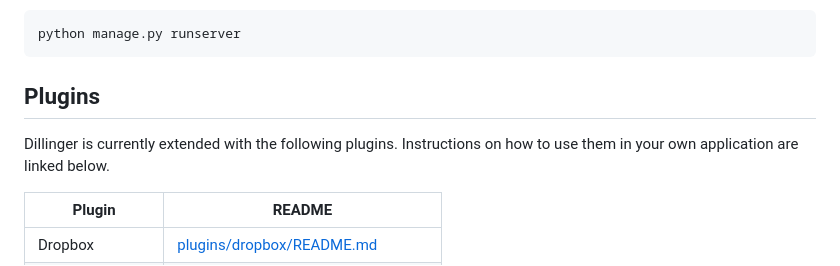
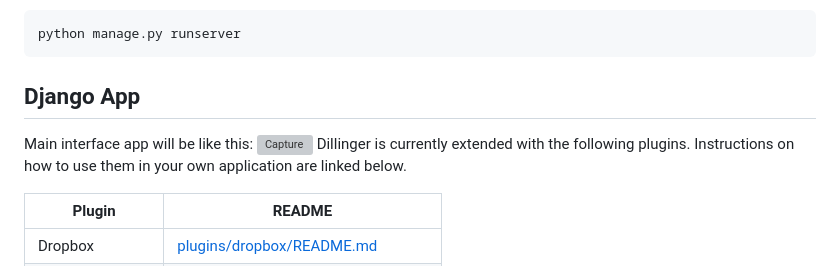
Before and after one commit to abdallah1097/TrOCR_Project, a Markdown page: README.md, the part around the change printed below. Rendered like a GitHub page; grey boxes are pictures that could not be loaded.

````diff
--- a/README.md
+++ b/README.md
@@ -24,8 +27,9 @@ Starting Django Server: Starting development server at http://127.0.0.1:8000/
 python manage.py runserver
 ```
 
-## Plugins
-
+## Django App
+Main interface app will be like this:
+![Capture](https://github.com/abdallah1097/TrOCR_Project/assets/32100743/58e67944-7263-4d48-a07d-b80a914495b8)
 Dillinger is currently extended with the following plugins.
 Instructions on how to use them in your own application are linked below.
 
````
Also changed, not shown: other parts of README.md (+3 -0 lines).
